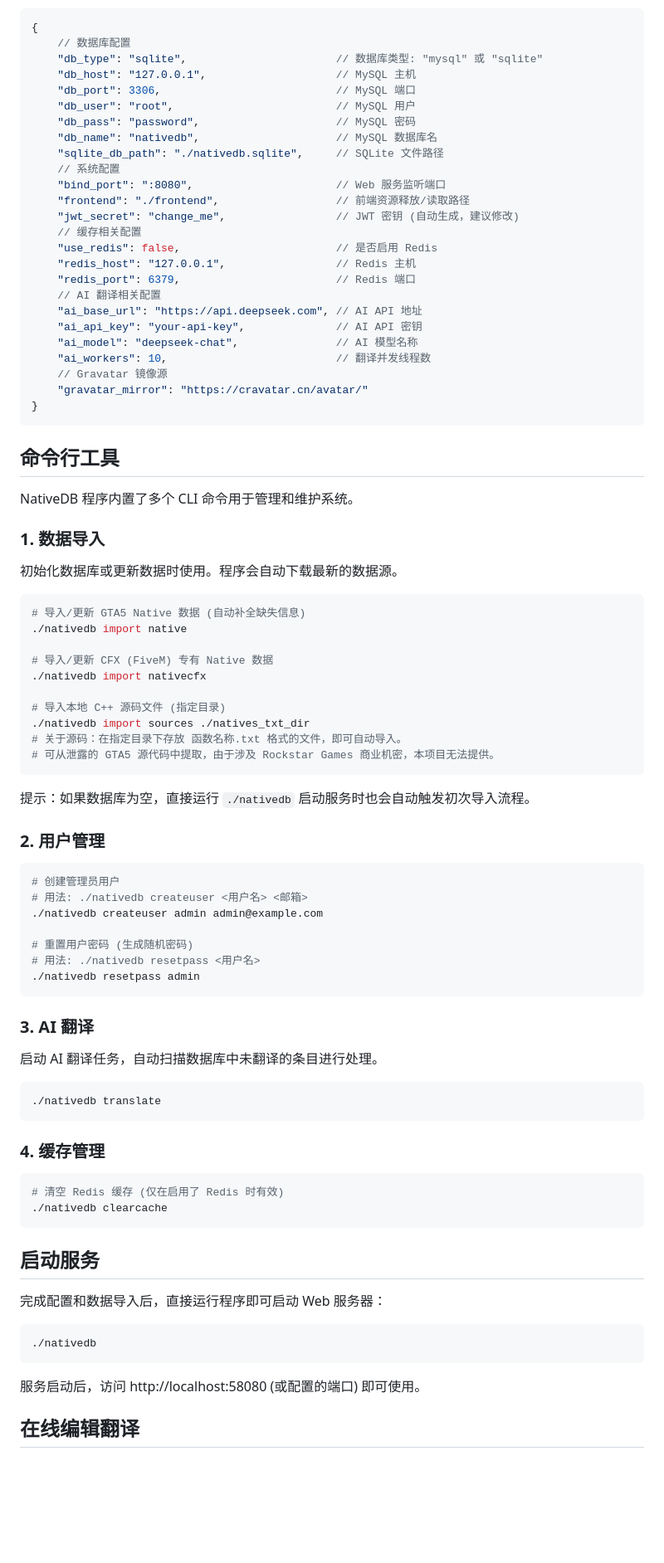
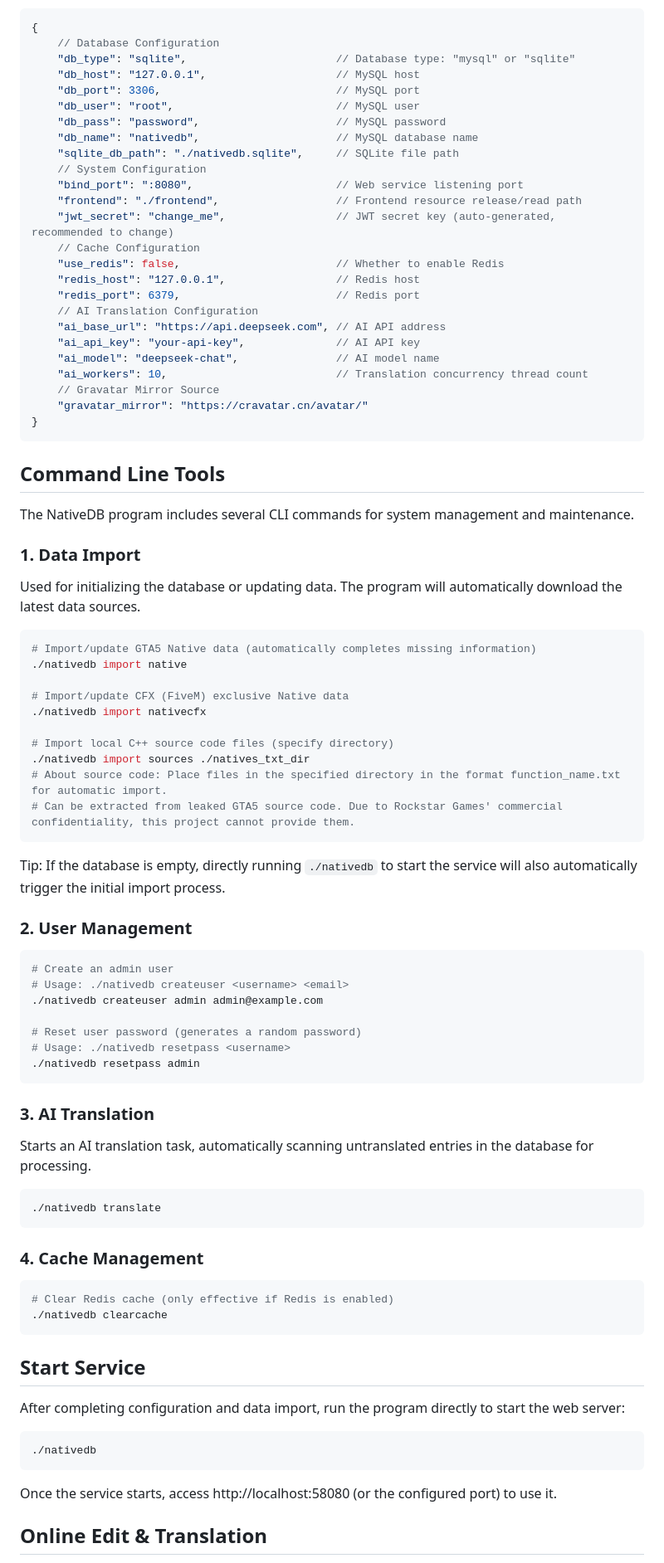
Before and after one commit to ZeroDream-CN/NativeDB, a Markdown page: README.md, the part around the change printed below. Shown: that part at 83% size. Drawn GitHub-style; blank space fills up the shorter version.

Commit message:
impr(readme): Use English in README.md, rename original to README_zh

````diff
--- a/README.md
+++ b/README.md
@@ -71,91 +73,91 @@ chmod +x build.sh
 
 ```js
 {
-    // 数据库配置
-    "db_type": "sqlite",                       // 数据库类型: "mysql" 或 "sqlite"
-    "db_host": "127.0.0.1",                    // MySQL 主机
-    "db_port": 3306,                           // MySQL 端口
-    "db_user": "root",                         // MySQL 用户
-    "db_pass": "password",                     // MySQL 密码
-    "db_name": "nativedb",                     // MySQL 数据库名
-    "sqlite_db_path": "./nativedb.sqlite",     // SQLite 文件路径
-    // 系统配置
-    "bind_port": ":8080",                      // Web 服务监听端口
-    "frontend": "./frontend",                  // 前端资源释放/读取路径
-    "jwt_secret": "change_me",                 // JWT 密钥 (自动生成，建议修改)
-    // 缓存相关配置
-    "use_redis": false,                        // 是否启用 Redis
-    "redis_host": "127.0.0.1",                 // Redis 主机
-    "redis_port": 6379,                        // Redis 端口
-    // AI 翻译相关配置
-    "ai_base_url": "https://api.deepseek.com", // AI API 地址
-    "ai_api_key": "your-api-key",              // AI API 密钥
-    "ai_model": "deepseek-chat",               // AI 模型名称
-    "ai_workers": 10,                          // 翻译并发线程数
-    // Gravatar 镜像源
+    // Database Configuration
+    "db_type": "sqlite",                       // Database type: "mysql" or "sqlite"
+    "db_host": "127.0.0.1",                    // MySQL host
+    "db_port": 3306,                           // MySQL port
+    "db_user": "root",                         // MySQL user
+    "db_pass": "password",                     // MySQL password
+    "db_name": "nativedb",                     // MySQL database name
+    "sqlite_db_path": "./nativedb.sqlite",     // SQLite file path
+    // System Configuration
+    "bind_port": ":8080",                      // Web service listening port
+    "frontend": "./frontend",                  // Frontend resource release/read path
+    "jwt_secret": "change_me",                 // JWT secret key (auto-generated, recommended to change)
+    // Cache Configuration
+    "use_redis": false,                        // Whether to enable Redis
+    "redis_host": "127.0.0.1",                 // Redis host
+    "redis_port": 6379,                        // Redis port
+    // AI Translation Configuration
+    "ai_base_url": "https://api.deepseek.com", // AI API address
+    "ai_api_key": "your-api-key",              // AI API key
+    "ai_model": "deepseek-chat",               // AI model name
+    "ai_workers": 10,                          // Translation concurrency thread count
+    // Gravatar Mirror Source
     "gravatar_mirror": "https://cravatar.cn/avatar/"
 }
 ```
 
-## 命令行工具
+## Command Line Tools
 
-NativeDB 程序内置了多个 CLI 命令用于管理和维护系统。
+The NativeDB program includes several CLI commands for system management and maintenance.
 
-### 1. 数据导入
+### 1. Data Import
 
-初始化数据库或更新数据时使用。程序会自动下载最新的数据源。
+Used for initializing the database or updating data. The program will automatically download the latest data sources.
 
 ```bash
-# 导入/更新 GTA5 Native 数据 (自动补全缺失信息)
+# Import/update GTA5 Native data (automatically completes missing information)
 ./nativedb import native
 
-# 导入/更新 CFX (FiveM) 专有 Native 数据
+# Import/update CFX (FiveM) exclusive Native data
 ./nativedb import nativecfx
 
-# 导入本地 C++ 源码文件 (指定目录)
+# Import local C++ source code files (specify directory)
 ./nativedb import sources ./natives_txt_dir
-# 关于源码：在指定目录下存放 函数名称.txt 格式的文件，即可自动导入。
-# 可从泄露的 GTA5 源代码中提取，由于涉及 Rockstar Games 商业机密，本项目无法提供。
+# About source code: Place files in the specified directory in the format function_name.txt for automatic import.
+# Can be extracted from leaked GTA5 source code. Due to Rockstar Games' commercial confidentiality, this project cannot provide them.
 ```
 
-提示：如果数据库为空，直接运行 `./nativedb` 启动服务时也会自动触发初次导入流程。
+Tip: If the database is empty, directly running `./nativedb` to start the service will also automatically trigger the initial import process.
 
-### 2. 用户管理
+### 2. User Management
 
 ```bash
-# 创建管理员用户
-# 用法: ./nativedb createuser <用户名> <邮箱>
+# Create an admin user
+# Usage: ./nativedb createuser <username> <email>
 ./nativedb createuser admin admin@example.com
 
-# 重置用户密码 (生成随机密码)
-# 用法: ./nativedb resetpass <用户名>
+# Reset user password (generates a random password)
+# Usage: ./nativedb resetpass <username>
 ./nativedb resetpass admin
 ```
 
-### 3. AI 翻译
+### 3. AI Translation
 
-启动 AI 翻译任务，自动扫描数据库中未翻译的条目进行处理。
+Starts an AI translation task, automatically scanning untranslated entries in the database for processing.
 
 ```bash
 ./nativedb translate
 ```
 
-### 4. 缓存管理
+### 4. Cache Management
 
 ```bash
-# 清空 Redis 缓存 (仅在启用了 Redis 时有效)
+# Clear Redis cache (only effective if Redis is enabled)
 ./nativedb clearcache
 ```
 
-## 启动服务
+## Start Service
 
-完成配置和数据导入后，直接运行程序即可启动 Web 服务器：
+After completing configuration and data import, run the program directly to start the web server:
 
 ```bash
 ./nativedb
 ```
 
-服务启动后，访问 http://localhost:58080 (或配置的端口) 即可使用。
+Once the service starts, access http://localhost:58080 (or the configured port) to use it.
 
-## 在线编辑翻译
+## Online Edit & Translation
 
````
Also changed, not shown: other parts of README.md (+45 -43 lines), README_zh.md (added, +171 -0 lines).
